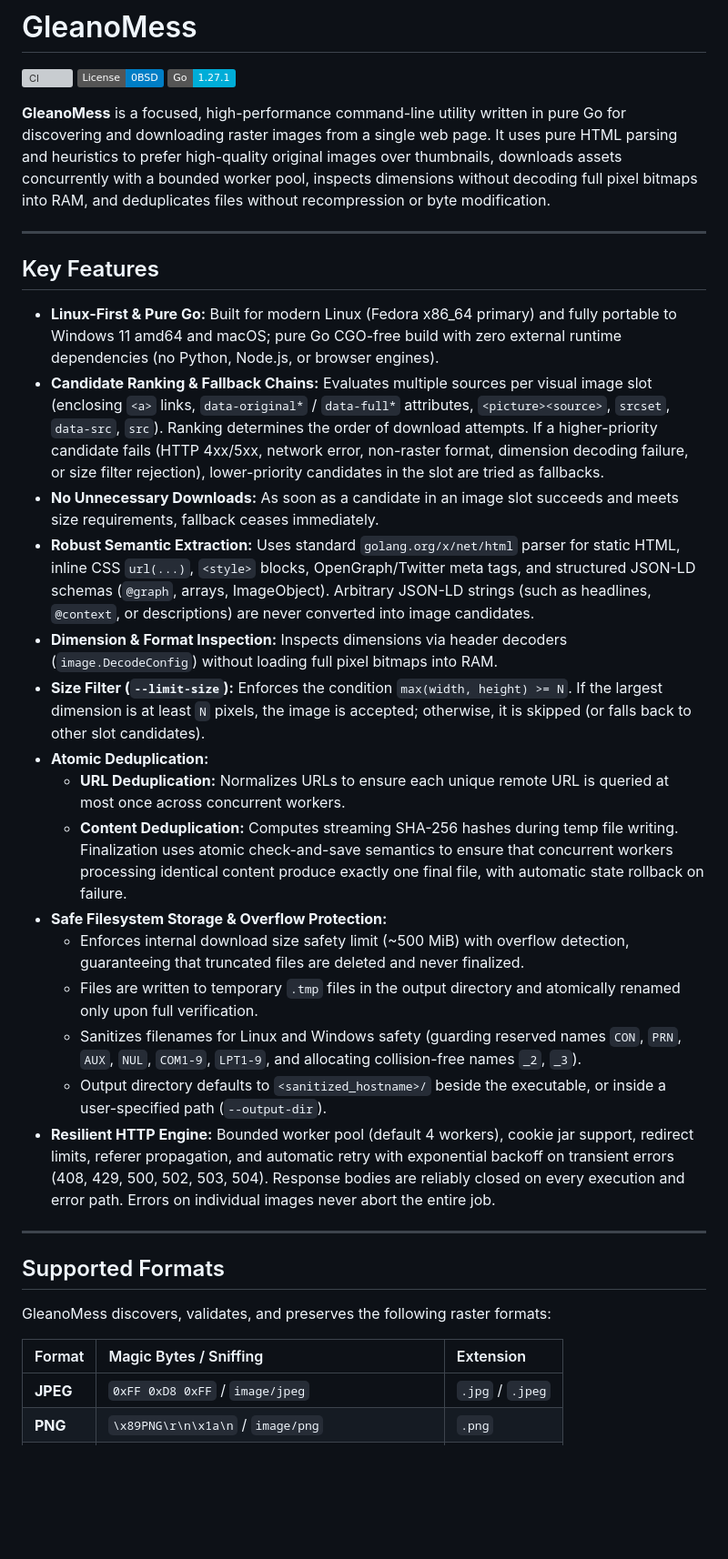
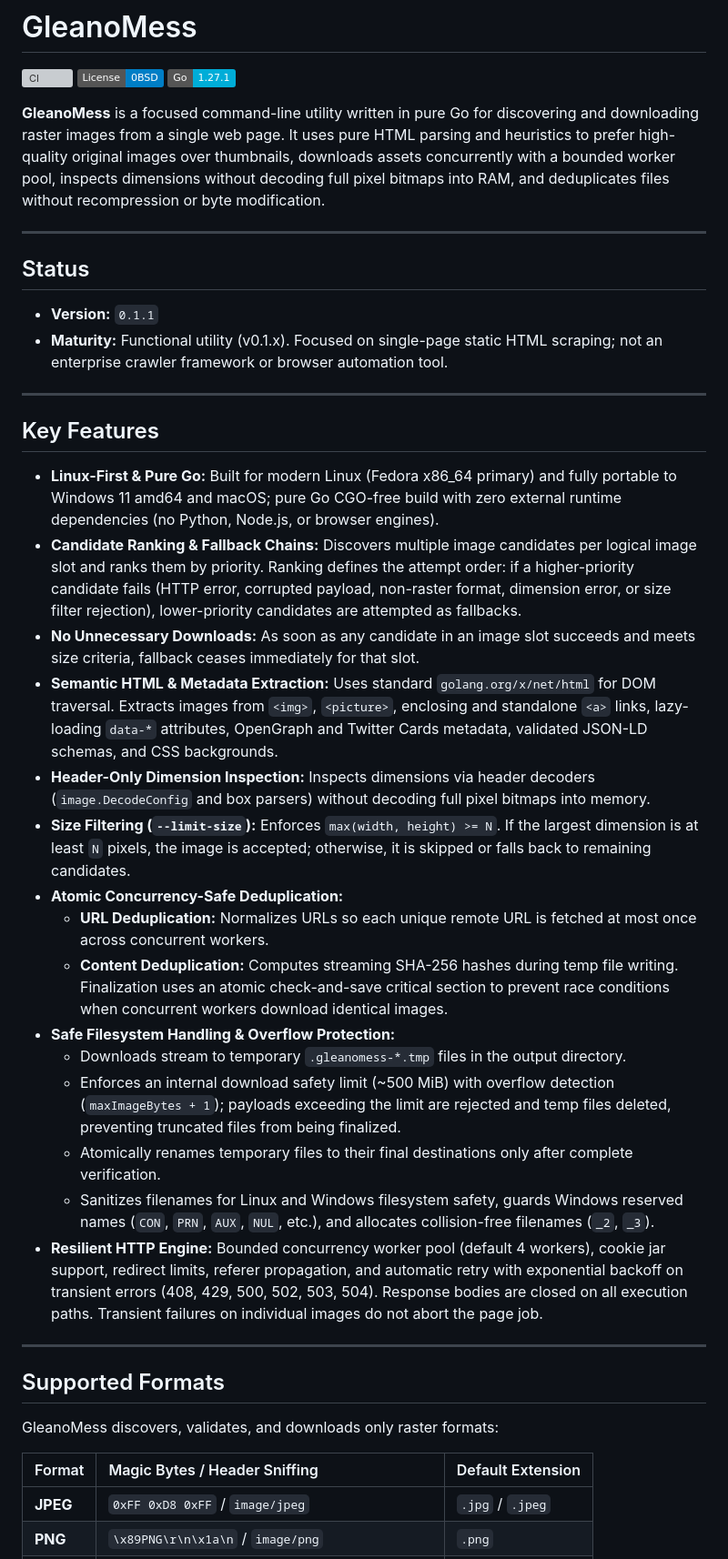
Before and after one commit to UnrealTemplier/gleanomess-cli, a Markdown page: README.md, the part around one of its changes. Shown at 91% size. Rendered like a GitHub page; badges without logos; blank space fills up the shorter version; grey boxes are pictures that could not be loaded.

Commit message:
docs: update AGENTS.md and README.md to the actual state

```diff
--- a/README.md
+++ b/README.md
@@ -4,35 +4,42 @@
 [![License: 0BSD](https://img.shields.io/badge/License-0BSD-blue.svg)](LICENSE)
 ![Go Version](https://img.shields.io/badge/Go-1.27.1-00ADD8?logo=go)
 
-**GleanoMess** is a focused, high-performance command-line utility written in pure Go for discovering and downloading raster images from a single web page. It uses pure HTML parsing and heuristics to prefer high-quality original images over thumbnails, downloads assets concurrently with a bounded worker pool, inspects dimensions without decoding full pixel bitmaps into RAM, and deduplicates files without recompression or byte modification.
+**GleanoMess** is a focused command-line utility written in pure Go for discovering and downloading raster images from a single web page. It uses pure HTML parsing and heuristics to prefer high-quality original images over thumbnails, downloads assets concurrently with a bounded worker pool, inspects dimensions without decoding full pixel bitmaps into RAM, and deduplicates files without recompression or byte modification.
+
+---
+
+## Status
+
+- **Version:** `0.1.1`
+- **Maturity:** Functional utility (v0.1.x). Focused on single-page static HTML scraping; not an enterprise crawler framework or browser automation tool.
 
 ---
 
 ## Key Features
 
 - **Linux-First & Pure Go:** Built for modern Linux (Fedora x86_64 primary) and fully portable to Windows 11 amd64 and macOS; pure Go CGO-free build with zero external runtime dependencies (no Python, Node.js, or browser engines).
-- **Candidate Ranking & Fallback Chains:** Evaluates multiple sources per visual image slot (enclosing `<a>` links, `data-original*` / `data-full*` attributes, `<picture><source>`, `srcset`, `data-src`, `src`). Ranking determines the order of download attempts. If a higher-priority candidate fails (HTTP 4xx/5xx, network error, non-raster format, dimension decoding failure, or size filter rejection), lower-priority candidates in the slot are tried as fallbacks.
-- **No Unnecessary Downloads:** As soon as a candidate in an image slot succeeds and meets size requirements, fallback ceases immediately.
-- **Robust Semantic Extraction:** Uses standard `golang.org/x/net/html` parser for static HTML, inline CSS `url(...)`, `<style>` blocks, OpenGraph/Twitter meta tags, and structured JSON-LD schemas (`@graph`, arrays, ImageObject). Arbitrary JSON-LD strings (such as headlines, `@context`, or descriptions) are never converted into image candidates.
-- **Dimension & Format Inspection:** Inspects dimensions via header decoders (`image.DecodeConfig`) without loading full pixel bitmaps into RAM.
-- **Size Filter (`--limit-size`):** Enforces the condition `max(width, height) >= N`. If the largest dimension is at least `N` pixels, the image is accepted; otherwise, it is skipped (or falls back to other slot candidates).
-- **Atomic Deduplication:**
-  - **URL Deduplication:** Normalizes URLs to ensure each unique remote URL is queried at most once across concurrent workers.
-  - **Content Deduplication:** Computes streaming SHA-256 hashes during temp file writing. Finalization uses atomic check-and-save semantics to ensure that concurrent workers processing identical content produce exactly one final file, with automatic state rollback on failure.
-- **Safe Filesystem Storage & Overflow Protection:**
-  - Enforces internal download size safety limit (~500 MiB) with overflow detection, guaranteeing that truncated files are deleted and never finalized.
-  - Files are written to temporary `.tmp` files in the output directory and atomically renamed only upon full verification.
-  - Sanitizes filenames for Linux and Windows safety (guarding reserved names `CON`, `PRN`, `AUX`, `NUL`, `COM1-9`, `LPT1-9`, and allocating collision-free names `_2`, `_3`).
-  - Output directory defaults to `<sanitized_hostname>/` beside the executable, or inside a user-specified path (`--output-dir`).
-- **Resilient HTTP Engine:** Bounded worker pool (default 4 workers), cookie jar support, redirect limits, referer propagation, and automatic retry with exponential backoff on transient errors (408, 429, 500, 502, 503, 504). Response bodies are reliably closed on every execution and error path. Errors on individual images never abort the entire job.
+- **Candidate Ranking & Fallback Chains:** Discovers multiple image candidates per logical image slot and ranks them by priority. Ranking defines the attempt order: if a higher-priority candidate fails (HTTP error, corrupted payload, non-raster format, dimension error, or size filter rejection), lower-priority candidates are attempted as fallbacks.
+- **No Unnecessary Downloads:** As soon as any candidate in an image slot succeeds and meets size criteria, fallback ceases immediately for that slot.
+- **Semantic HTML & Metadata Extraction:** Uses standard `golang.org/x/net/html` for DOM traversal. Extracts images from `<img>`, `<picture>`, enclosing and standalone `<a>` links, lazy-loading `data-*` attributes, OpenGraph and Twitter Cards metadata, validated JSON-LD schemas, and CSS backgrounds.
+- **Header-Only Dimension Inspection:** Inspects dimensions via header decoders (`image.DecodeConfig` and box parsers) without decoding full pixel bitmaps into memory.
+- **Size Filtering (`--limit-size`):** Enforces `max(width, height) >= N`. If the largest dimension is at least `N` pixels, the image is accepted; otherwise, it is skipped or falls back to remaining candidates.
+- **Atomic Concurrency-Safe Deduplication:**
+  - **URL Deduplication:** Normalizes URLs so each unique remote URL is fetched at most once across concurrent workers.
+  - **Content Deduplication:** Computes streaming SHA-256 hashes during temp file writing. Finalization uses an atomic check-and-save critical section to prevent race conditions when concurrent workers download identical images.
+- **Safe Filesystem Handling & Overflow Protection:**
+  - Downloads stream to temporary `.gleanomess-*.tmp` files in the output directory.
+  - Enforces an internal download safety limit (~500 MiB) with overflow detection (`maxImageBytes + 1`); payloads exceeding the limit are rejected and temp files deleted, preventing truncated files from being finalized.
+  - Atomically renames temporary files to their final destinations only after complete verification.
+  - Sanitizes filenames for Linux and Windows filesystem safety, guards Windows reserved names (`CON`, `PRN`, `AUX`, `NUL`, etc.), and allocates collision-free filenames (`_2`, `_3`).
+- **Resilient HTTP Engine:** Bounded concurrency worker pool (default 4 workers), cookie jar support, redirect limits, referer propagation, and automatic retry with exponential backoff on transient errors (408, 429, 500, 502, 503, 504). Response bodies are closed on all execution paths. Transient failures on individual images do not abort the page job.
 
 ---
 
 ## Supported Formats
 
-GleanoMess discovers, validates, and preserves the following raster formats:
+GleanoMess discovers, validates, and downloads only raster formats:
 
-| Format | Magic Bytes / Sniffing | Extension |
+| Format | Magic Bytes / Header Sniffing | Default Extension |
 | :--- | :--- | :--- |
 | **JPEG** | `0xFF 0xD8 0xFF` / `image/jpeg` | `.jpg` / `.jpeg` |
 | **PNG** | `\x89PNG\r\n\x1a\n` / `image/png` | `.png` |
```
Also changed, not shown: other parts of README.md (+85 -41 lines), AGENTS.md (+84 -71 lines).
